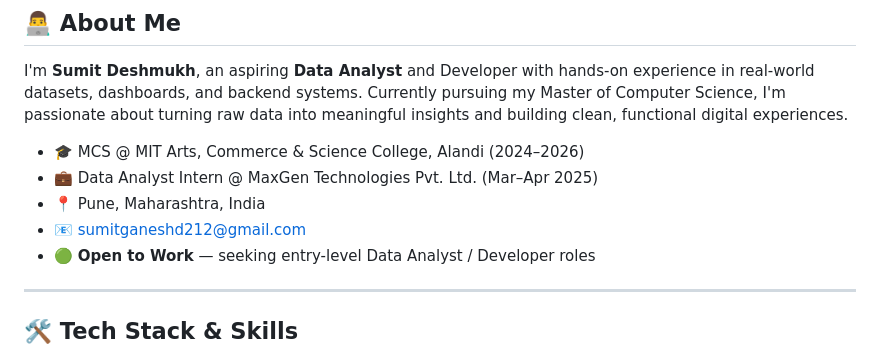
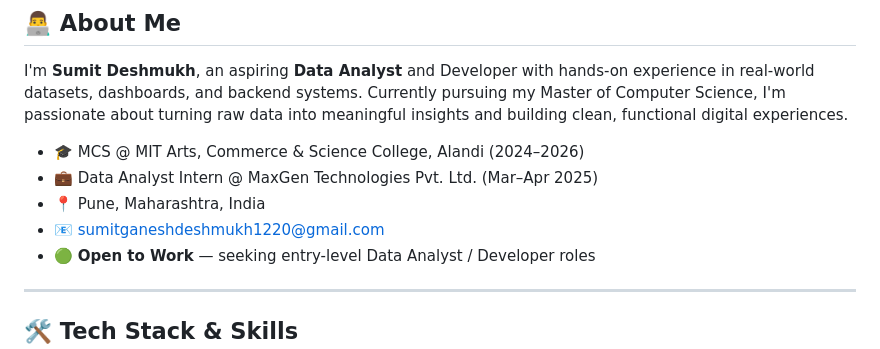
Before and after one commit to SumitDeshmukh1220/My_Personal_Portfolio, a Markdown page: README.md, the part around the change. Rendered like a GitHub page.

```diff
--- a/README.md
+++ b/README.md
@@ -30,7 +30,7 @@ I'm **Sumit Deshmukh**, an aspiring **Data Analyst** and Developer with hands-on
 - 🎓 MCS @ MIT Arts, Commerce & Science College, Alandi (2024–2026)
 - 💼 Data Analyst Intern @ MaxGen Technologies Pvt. Ltd. (Mar–Apr 2025)
 - 📍 Pune, Maharashtra, India
-- 📧 sumitganeshd212@gmail.com
+- 📧 sumitganeshdeshmukh1220@gmail.com
 - 🟢 **Open to Work** — seeking entry-level Data Analyst / Developer roles
 
 ---
```
